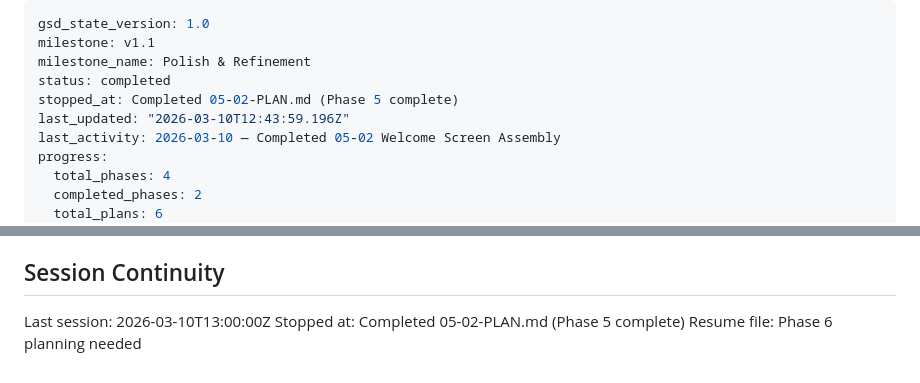
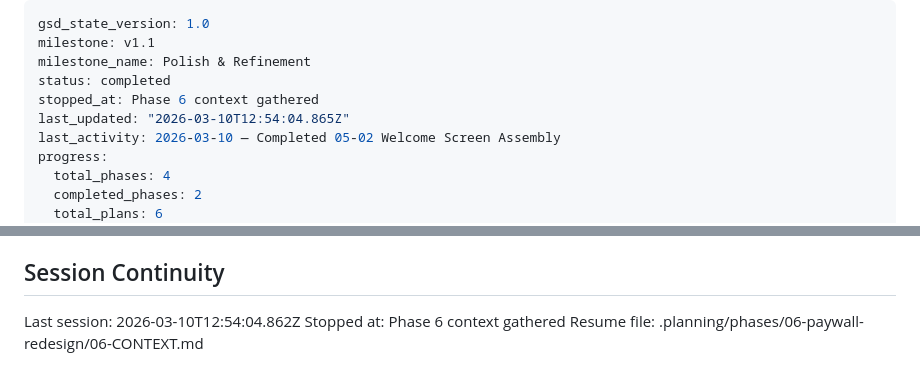
Before and after one commit to joaobborges/birda-demo-joaobborges, a Markdown page: .planning/STATE.md, 2 parts joined by grey strips. GitHub-like rendering.

Commit message:
docs(state): record phase 6 context session

```diff
--- a/.planning/STATE.md
+++ b/.planning/STATE.md
@@ -3,8 +3,8 @@ gsd_state_version: 1.0
 milestone: v1.1
 milestone_name: Polish & Refinement
 status: completed
-stopped_at: Completed 05-02-PLAN.md (Phase 5 complete)
-last_updated: "2026-03-10T12:43:59.196Z"
+stopped_at: Phase 6 context gathered
+last_updated: "2026-03-10T12:54:04.865Z"
 last_activity: 2026-03-10 — Completed 05-02 Welcome Screen Assembly
 progress:
   total_phases: 4
@@ -83,6 +83,6 @@ None.
 
 ## Session Continuity
 
-Last session: 2026-03-10T13:00:00Z
-Stopped at: Completed 05-02-PLAN.md (Phase 5 complete)
-Resume file: Phase 6 planning needed
+Last session: 2026-03-10T12:54:04.862Z
+Stopped at: Phase 6 context gathered
+Resume file: .planning/phases/06-paywall-redesign/06-CONTEXT.md
```
